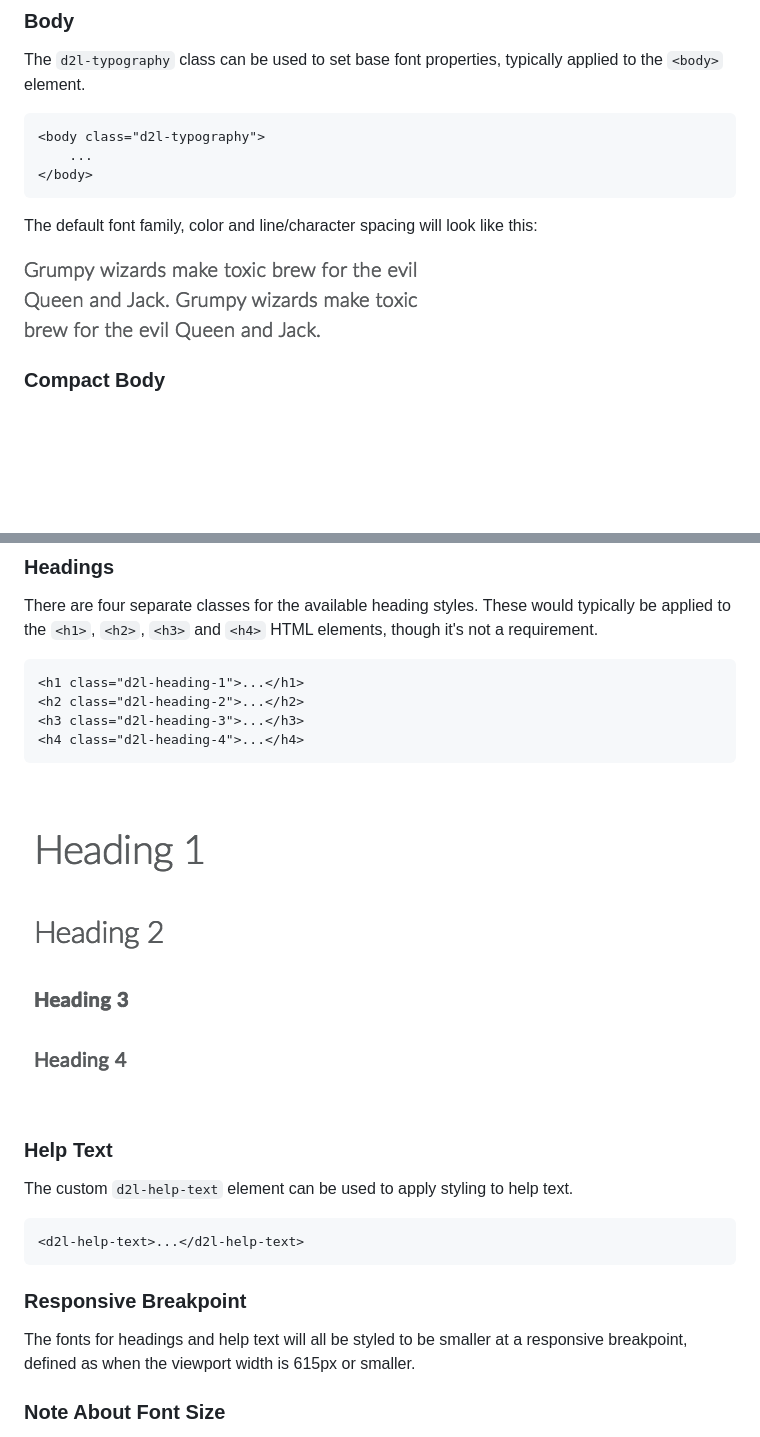
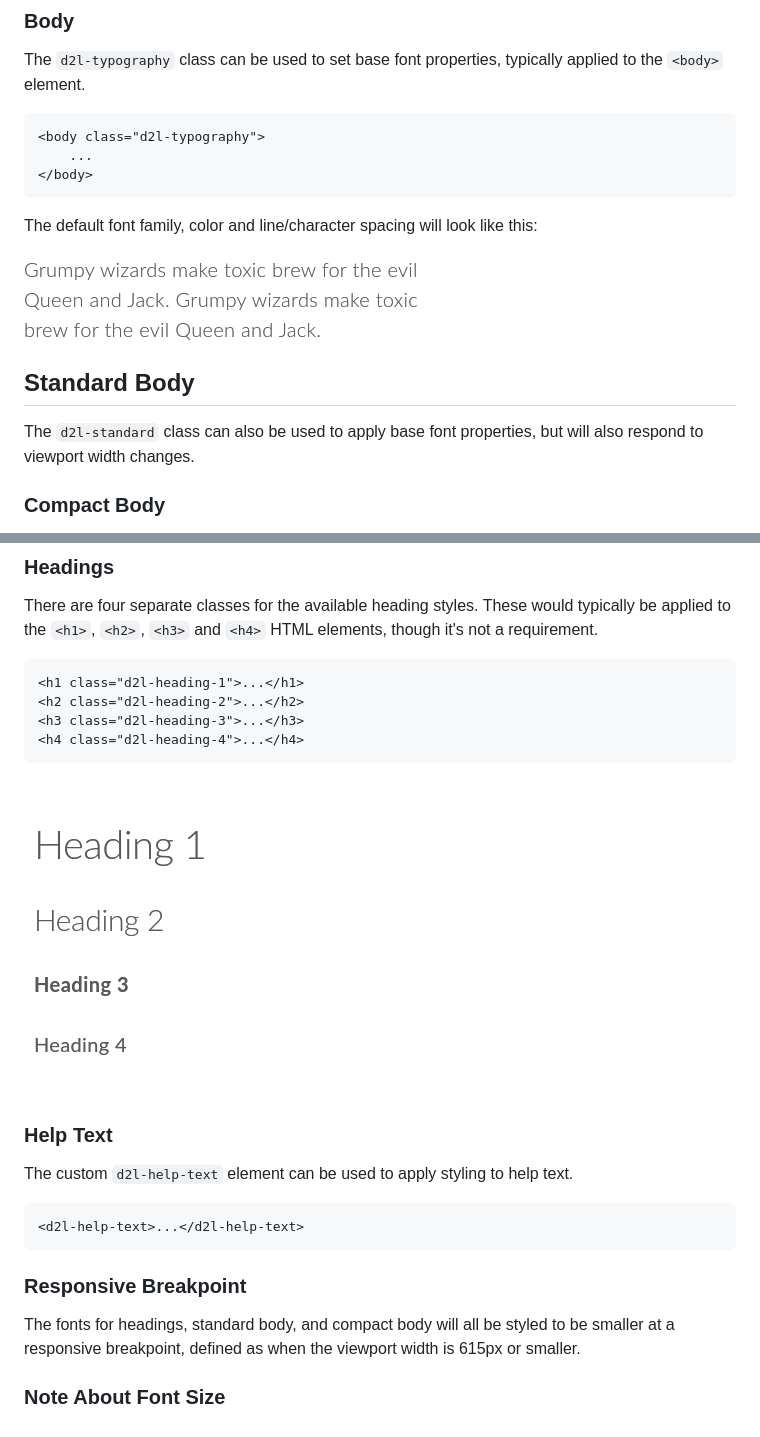
Before and after one commit to BrightspaceUI/typography, a Markdown page: README.md, 2 parts joined by grey strips. Drawn GitHub-style; pictures changed too: screenshots/headings.png, screenshots/paragraph.png (deleted), screenshots/standard.png (added); blank space fills up the shorter version.

Commit message:
DE23046: Create standard body class.

```diff
--- a/README.md
+++ b/README.md
@@ -39,7 +39,11 @@ The `d2l-typography` class can be used to set base font properties, typically ap
 
 The default font family, color and line/character spacing will look like this:
 
-![screenshot of paragraph text](/screenshots/paragraph.png?raw=true)
+![screenshot of paragraph text](/screenshots/standard.png?raw=true)
+
+## Standard Body
+
+The `d2l-standard` class can also be used to apply base font properties, but will also respond to viewport width changes.
 
 ### Compact Body
 
@@ -78,7 +82,7 @@ The custom `d2l-help-text` element can be used to apply styling to help text.
 
 ### Responsive Breakpoint
 
-The fonts for headings and help text will all be styled to be smaller at a responsive breakpoint, defined as when the viewport width is 615px or smaller.
+The fonts for headings, standard body, and compact body will all be styled to be smaller at a responsive breakpoint, defined as when the viewport width is 615px or smaller.
 
 ### Note About Font Size
 
```
Also changed, not shown: screenshots/compact.png, 5 other files.
